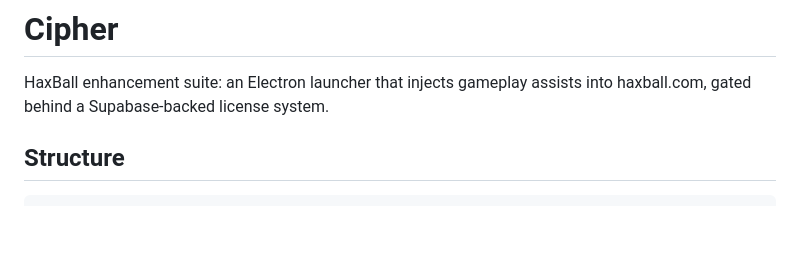
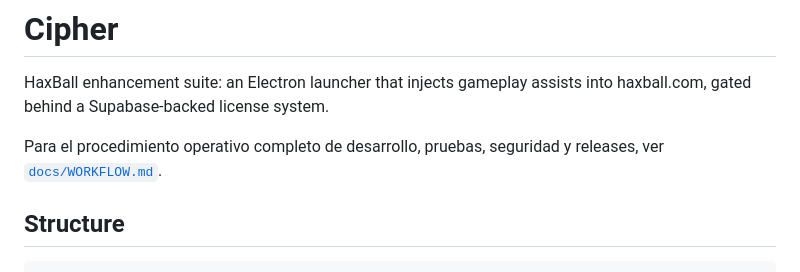
Before and after one commit to franbachiller/cipher-haxball, a Markdown page: README.md, the part around the change. Drawn GitHub-style; blank space fills up the shorter version.

```diff
--- a/README.md
+++ b/README.md
@@ -2,6 +2,9 @@
 
 HaxBall enhancement suite: an Electron launcher that injects gameplay assists
 into haxball.com, gated behind a Supabase-backed license system.
+
+Para el procedimiento operativo completo de desarrollo, pruebas, seguridad y
+releases, ver [`docs/WORKFLOW.md`](docs/WORKFLOW.md).
 
 ## Structure
 
```
Also changed, not shown: docs/WORKFLOW.md (added, +254 -0 lines).
